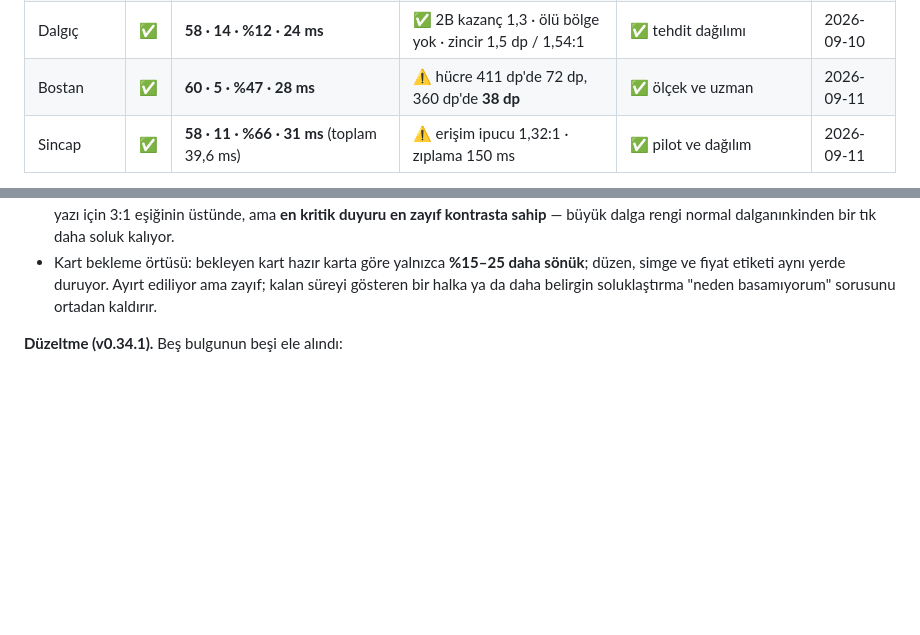
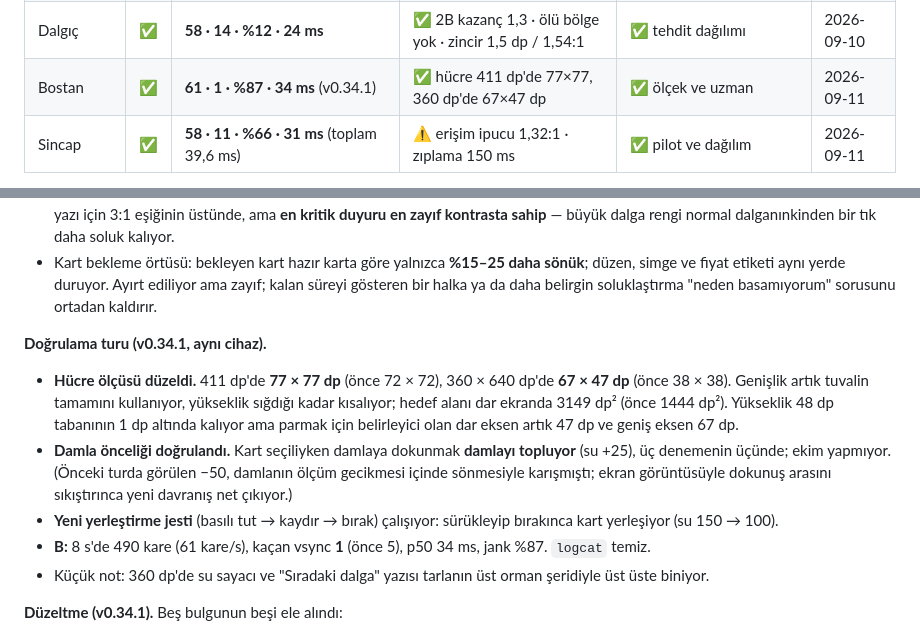
Before and after one commit to aripdcem/za, a Markdown page: docs/oyun-testi.md, 2 parts joined by grey strips. Drawn GitHub-style; blank space fills up the shorter version.

Commit message:
Bostan doğrulama (v0.34.1): hücre ve damla önceliği tamam
Hücre 411 dp'de 77×77, 360×640 dp'de 67×47 dp (önce 38×38): genişlik tuvalin
tamamı, yükseklik sığdığı kadar. Dar eksen 48 dp tabanının 1 dp altında ama
hedef alanı iki katından fazla.

Damla önceliği doğrulandı: kart seçiliyken damlaya dokunmak 3/3 denemede
damlayı topluyor (+25), ekim yapmıyor. Önceki turdaki −50 ölçümü damlanın
sönmesiyle karışmıştı; dokunuşu ekran görüntüsüne yaklaştırınca davranış net.

Basılı tut-kaydır-bırak yerleştirme çalışıyor. B: 61 kare/s, kaçan vsync 1
(önce 5), p50 34 ms; logcat temiz. Küçük not: 360 dp'de su sayacı ve
"Sıradaki dalga" yazısı orman şeridiyle üst üste biniyor.

Co-Authored-By: Claude Opus 5 <noreply@anthropic.com>
Claude-Session: https://claude.ai/code/session_01BY54eKGkqpw6fEbFdRk84c

```diff
--- a/docs/oyun-testi.md
+++ b/docs/oyun-testi.md
@@ -406,7 +406,7 @@ sürüm derlemesi. A: açılış/oynanış/çökme. B: 12 s pencerede kare ölç
 | Tuşe | ✅ | olay güdümlü (vuruşta 21 ms, GPU 15,5) | ✅ iki parmak 15 ms arayla da sayılıyor | ✅ Sonsuz eğrisi | 2026-09-10 |
 | Uçurtma | ✅ | **59 · 5 · %60 · 34 ms** (GPU 20 ms) | ✅ tutuşa yanıt ~100 ms · tel 2,3 dp / 8,2:1 | ✅ pilot eğrisi | 2026-09-10 |
 | Dalgıç | ✅ | **58 · 14 · %12 · 24 ms** | ✅ 2B kazanç 1,3 · ölü bölge yok · zincir 1,5 dp / 1,54:1 | ✅ tehdit dağılımı | 2026-09-10 |
-| Bostan | ✅ | **60 · 5 · %47 · 28 ms** | ⚠ hücre 411 dp'de 72 dp, 360 dp'de **38 dp** | ✅ ölçek ve uzman | 2026-09-11 |
+| Bostan | ✅ | **61 · 1 · %87 · 34 ms** (v0.34.1) | ✅ hücre 411 dp'de 77×77, 360 dp'de 67×47 dp | ✅ ölçek ve uzman | 2026-09-11 |
 | Sincap | ✅ | **58 · 11 · %66 · 31 ms** (toplam 39,6 ms) | ⚠ erişim ipucu 1,32:1 · zıplama 150 ms | ✅ pilot ve dağılım | 2026-09-11 |
 
 **E · erişilebilirlik:** tüm oyunlarda etiketsiz dokunulabilir öğe kalmadı
@@ -1648,6 +1648,24 @@ dönüşüyor.
   sönük**; düzen, simge ve fiyat etiketi aynı yerde duruyor. Ayırt ediliyor ama
   zayıf; kalan süreyi gösteren bir halka ya da daha belirgin soluklaştırma
   "neden basamıyorum" sorusunu ortadan kaldırır.
+
+**Doğrulama turu (v0.34.1, aynı cihaz).**
+
+- **Hücre ölçüsü düzeldi.** 411 dp'de **77 × 77 dp** (önce 72 × 72), 360 × 640
+  dp'de **67 × 47 dp** (önce 38 × 38). Genişlik artık tuvalin tamamını
+  kullanıyor, yükseklik sığdığı kadar kısalıyor; hedef alanı dar ekranda
+  3149 dp² (önce 1444 dp²). Yükseklik 48 dp tabanının 1 dp altında kalıyor ama
+  parmak için belirleyici olan dar eksen artık 47 dp ve geniş eksen 67 dp.
+- **Damla önceliği doğrulandı.** Kart seçiliyken damlaya dokunmak **damlayı
+  topluyor** (su +25), üç denemenin üçünde; ekim yapmıyor. (Önceki turda
+  görülen −50, damlanın ölçüm gecikmesi içinde sönmesiyle karışmıştı; ekran
+  görüntüsüyle dokunuş arasını sıkıştırınca yeni davranış net çıkıyor.)
+- **Yeni yerleştirme jesti** (basılı tut → kaydır → bırak) çalışıyor: sürükleyip
+  bırakınca kart yerleşiyor (su 150 → 100).
+- **B:** 8 s'de 490 kare (61 kare/s), kaçan vsync **1** (önce 5), p50 34 ms,
+  jank %87. `logcat` temiz.
+- Küçük not: 360 dp'de su sayacı ve "Sıradaki dalga" yazısı tarlanın üst orman
+  şeridiyle üst üste biniyor.
 
 **Düzeltme (v0.34.1).** Beş bulgunun beşi ele alındı:
 
```
